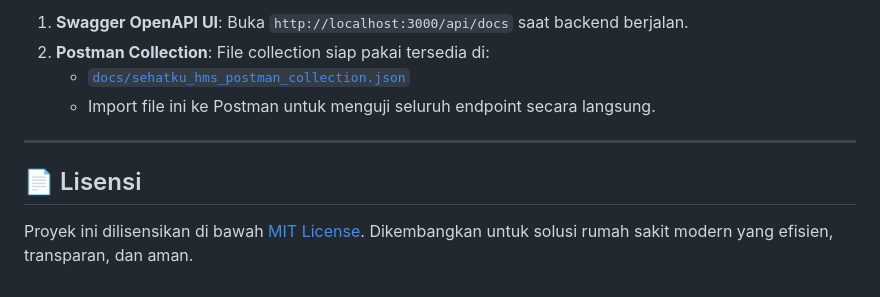
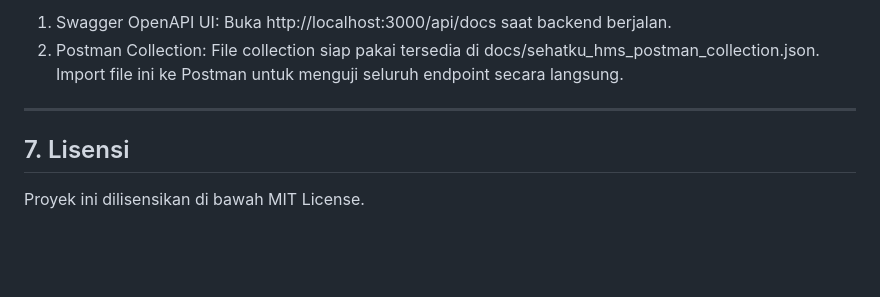
Before and after one commit to zainalsalamun/sehatku_hms_mobile, a Markdown page: README.md, the part around one of its changes. GitHub-like rendering; blank space fills up the shorter version.

```diff
--- a/README.md
+++ b/README.md
@@ -151,11 +151,9 @@ Gunakan kredensial berikut untuk menguji seluruh alur peran:
 
-1. **Swagger OpenAPI UI**: Buka `http://localhost:3000/api/docs` saat backend berjalan.
-2. **Postman Collection**: File collection siap pakai tersedia di:
-   - [`docs/sehatku_hms_postman_collection.json`](file:///Users/macbookpro/development/sehatku_hms/docs/sehatku_hms_postman_collection.json)
-   - Import file ini ke Postman untuk menguji seluruh endpoint secara langsung.
+1. Swagger OpenAPI UI: Buka http://localhost:3000/api/docs saat backend berjalan.
+2. Postman Collection: File collection siap pakai tersedia di docs/sehatku_hms_postman_collection.json. Import file ini ke Postman untuk menguji seluruh endpoint secara langsung.
 
 ---
 
-## 📄 Lisensi
+## 7. Lisensi
 
-Proyek ini dilisensikan di bawah [MIT License](LICENSE). Dikembangkan untuk solusi rumah sakit modern yang efisien, transparan, dan aman.
+Proyek ini dilisensikan di bawah MIT License.
```
Also changed, not shown: other parts of README.md (+59 -59 lines), sehatku_hms_backend/README.md (+48 -48 lines).
